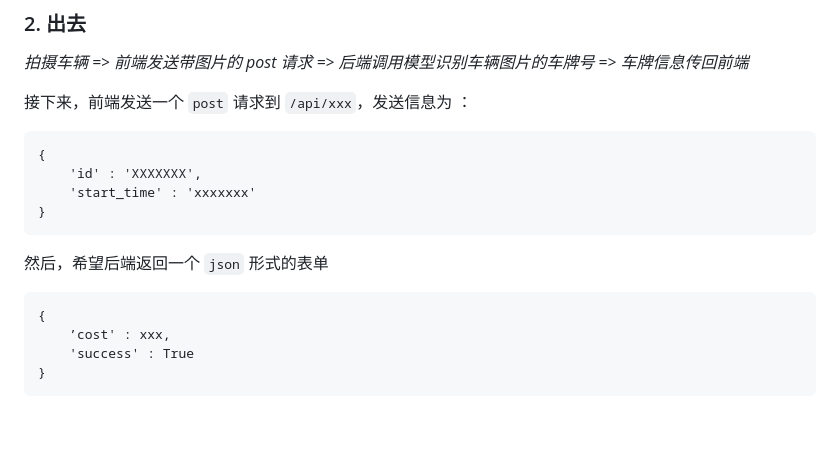
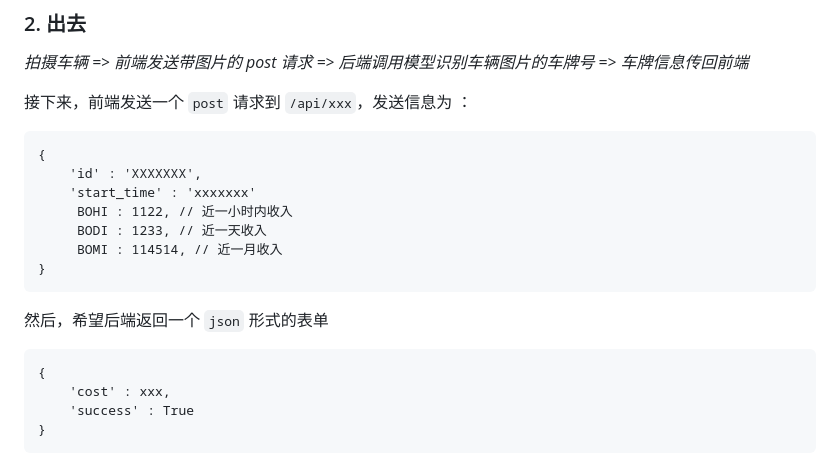
Before and after one commit to dgme-syz/PSSE, a Markdown page: api.md, the part around the change. Rendered like a GitHub page; blank space fills up the shorter version.

````diff
--- a/api.md
+++ b/api.md
@@ -42,6 +42,9 @@
 {
     'id' : 'XXXXXXX',
     'start_time' : 'xxxxxxx'
+     BOHI : 1122, // 近一小时内收入
+     BODI : 1233, // 近一天收入
+     BOMI : 114514, // 近一月收入
 }
 ```
 
@@ -49,7 +52,7 @@
 
 ```
 {
-	’cost' : xxx,
+    'cost' : xxx,
     'success' : True
 }
 ```
````
